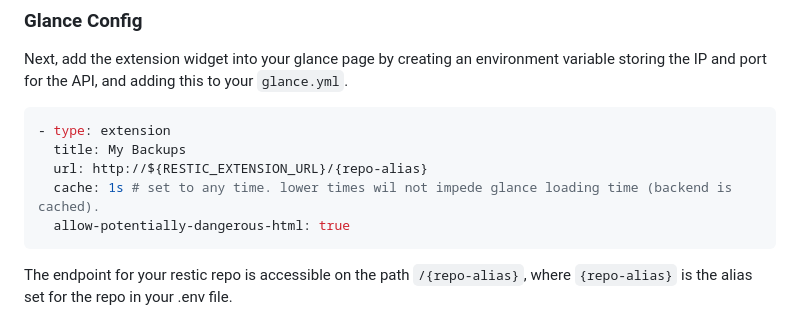
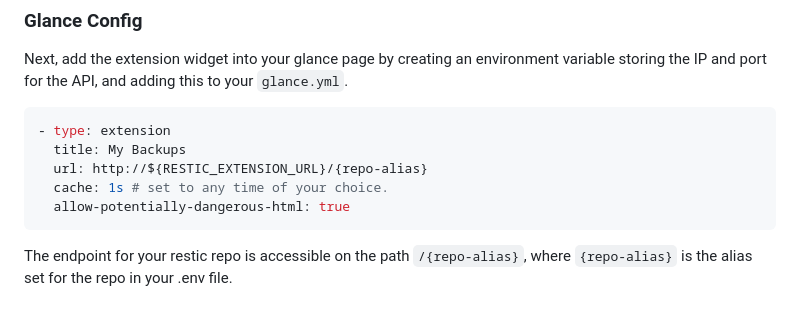
Before and after one commit to not-first/restic-glance-extension, a Markdown page: README.md, the part around the change. Rendered like a GitHub page.

````diff
--- a/README.md
+++ b/README.md
@@ -54,7 +54,7 @@ Next, add the extension widget into your glance page by creating an environment
 - type: extension
   title: My Backups
   url: http://${RESTIC_EXTENSION_URL}/{repo-alias}
-  cache: 1s # set to any time. lower times wil not impede glance loading time (backend is cached).
+  cache: 1s # set to any time of your choice.
   allow-potentially-dangerous-html: true
 ```
 The endpoint for your restic repo is accessible on the path `/{repo-alias}`, where `{repo-alias}` is the alias set for the repo in your .env file.
````
